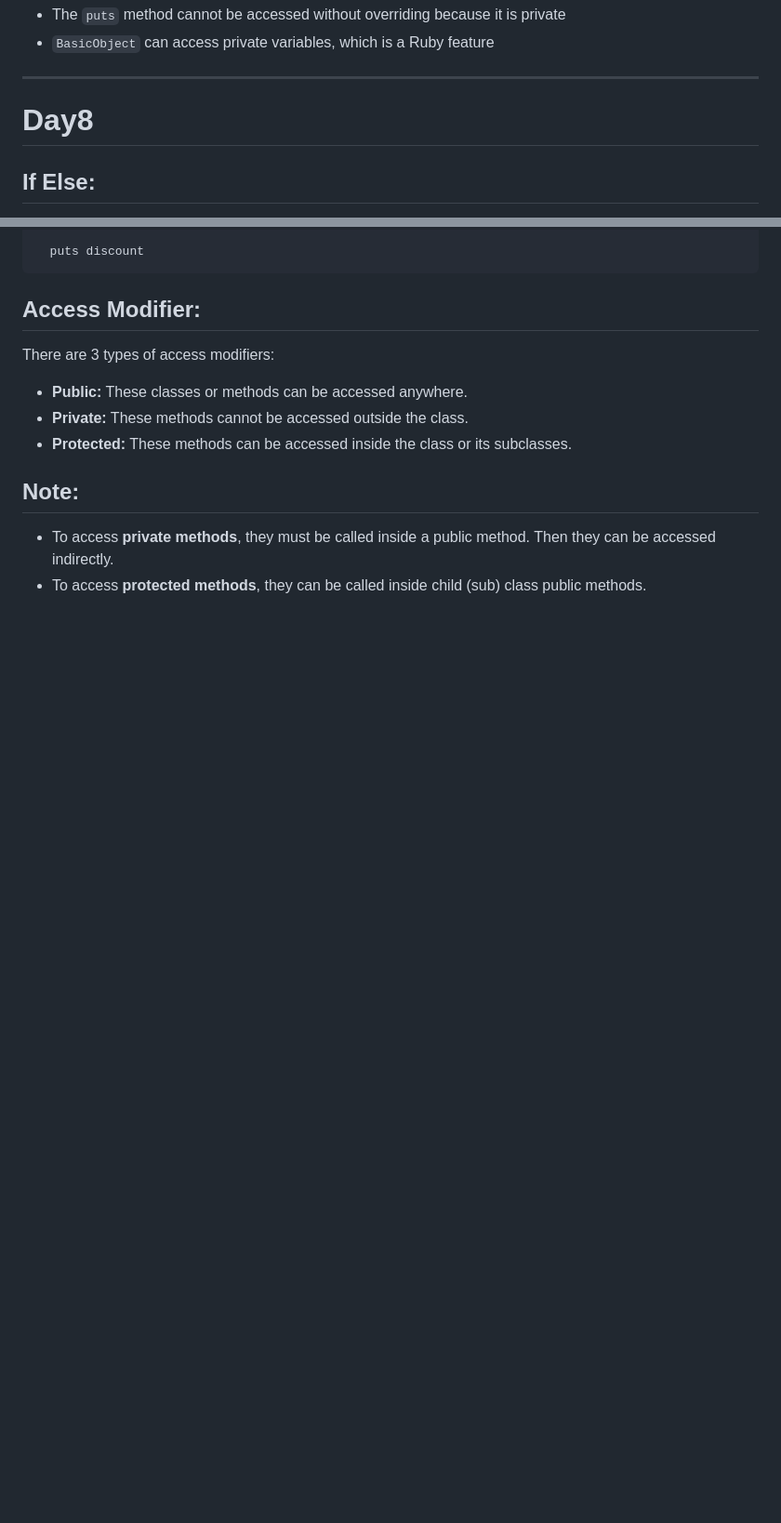
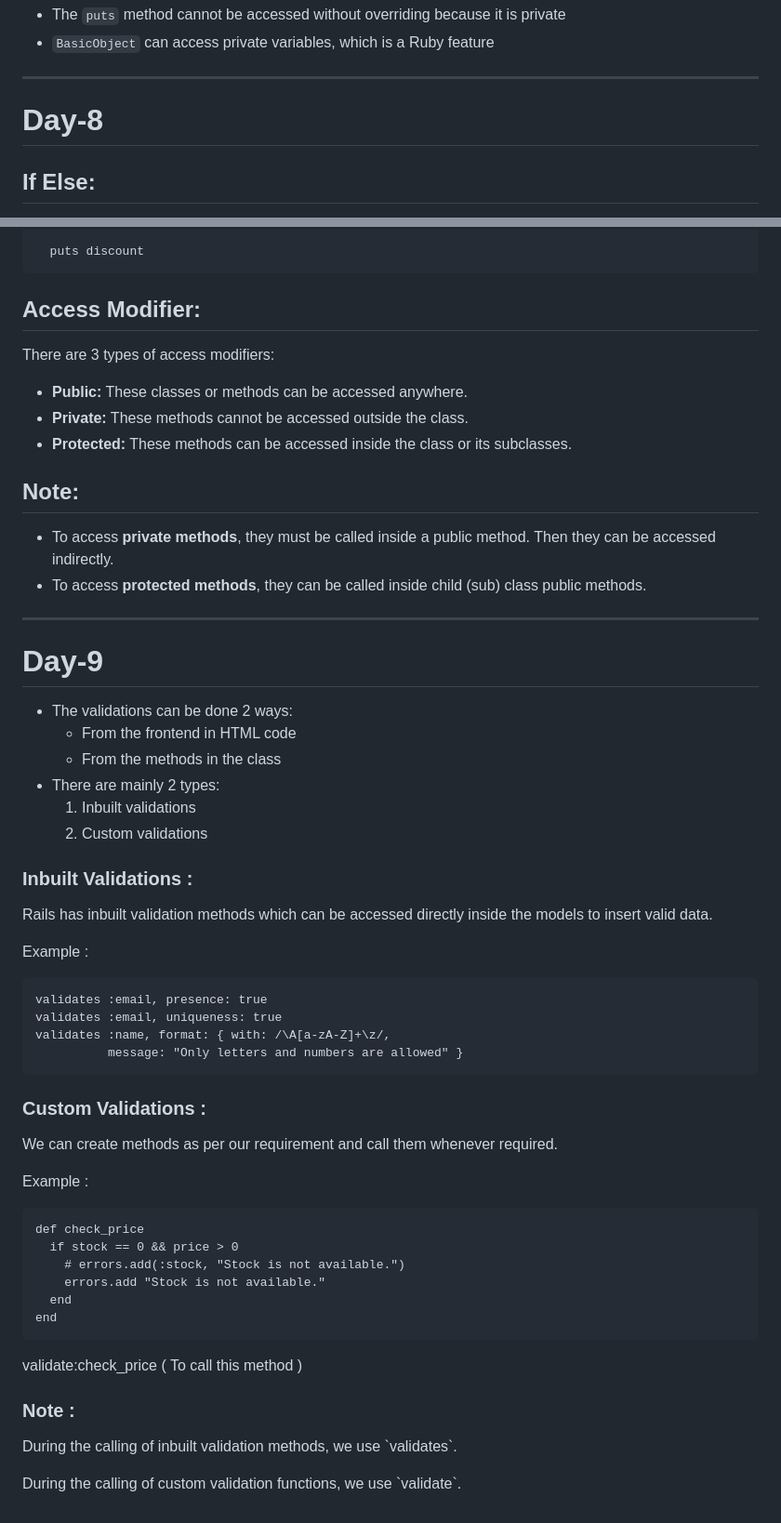
Before and after one commit to Dhaneshwari13/Ruby, a Markdown page: README.md, 2 parts joined by grey strips. Shown at 93% size. GitHub-like rendering; blank space fills up the shorter version.

```diff
--- a/README.md
+++ b/README.md
@@ -603,7 +603,7 @@ rails c
 
 
 
-<h1>Day8</h1>
+<h1>Day-8</h1>
 <!DOCTYPE html>
 <html>
 <head>
@@ -763,3 +763,75 @@ when price >= 100  &&  price < 200
 </ul>
 </body>
 </html>
+
+<hr>
+
+<h1>Day-9</h1>
+<!DOCTYPE html>
+<html>
+<head>
+<h3>Validations</h3>
+
+<ul>
+  <li>The validations can be done 2 ways:
+    <ul>
+      <li>From the frontend in HTML code</li>
+      <li>From the methods in the class</li>
+    </ul>
+  </li>
+
+  <li>There are mainly 2 types:
+    <ol>
+      <li>Inbuilt validations</li>
+      <li>Custom validations</li>
+    </ol>
+  </li>
+</ul>
+
+
+<h3>Inbuilt Validations :</h3>
+
+<p>
+Rails has inbuilt validation methods which can be accessed directly inside
+the models to insert valid data.
+</p>
+
+Example :
+  <pre>
+validates :email, presence: true
+validates :email, uniqueness: true
+validates :name, format: { with: /\A[a-zA-Z]+\z/,
+          message: "Only letters and numbers are allowed" }
+</pre>
+
+
+<h3>Custom Validations :</h3>
+
+<p>
+We can create methods as per our requirement and call them whenever required.
+</p>
+
+Example :
+<pre>
+def check_price
+  if stock == 0 && price > 0
+    # errors.add(:stock, "Stock is not available.")
+    errors.add "Stock is not available."
+  end
+end
+</pre>
+
+<p> validate:check_price ( To call this method ) </p>
+
+
+<h3>Note :</h3>
+
+<p>
+ During the calling of inbuilt validation methods, we use `validates`.
+</p>
+
+<p>
+ During the calling of custom validation functions, we use `validate`.
+</p>
+
+
```
Also changed, not shown: other parts of README.md (+4 -0 lines).
